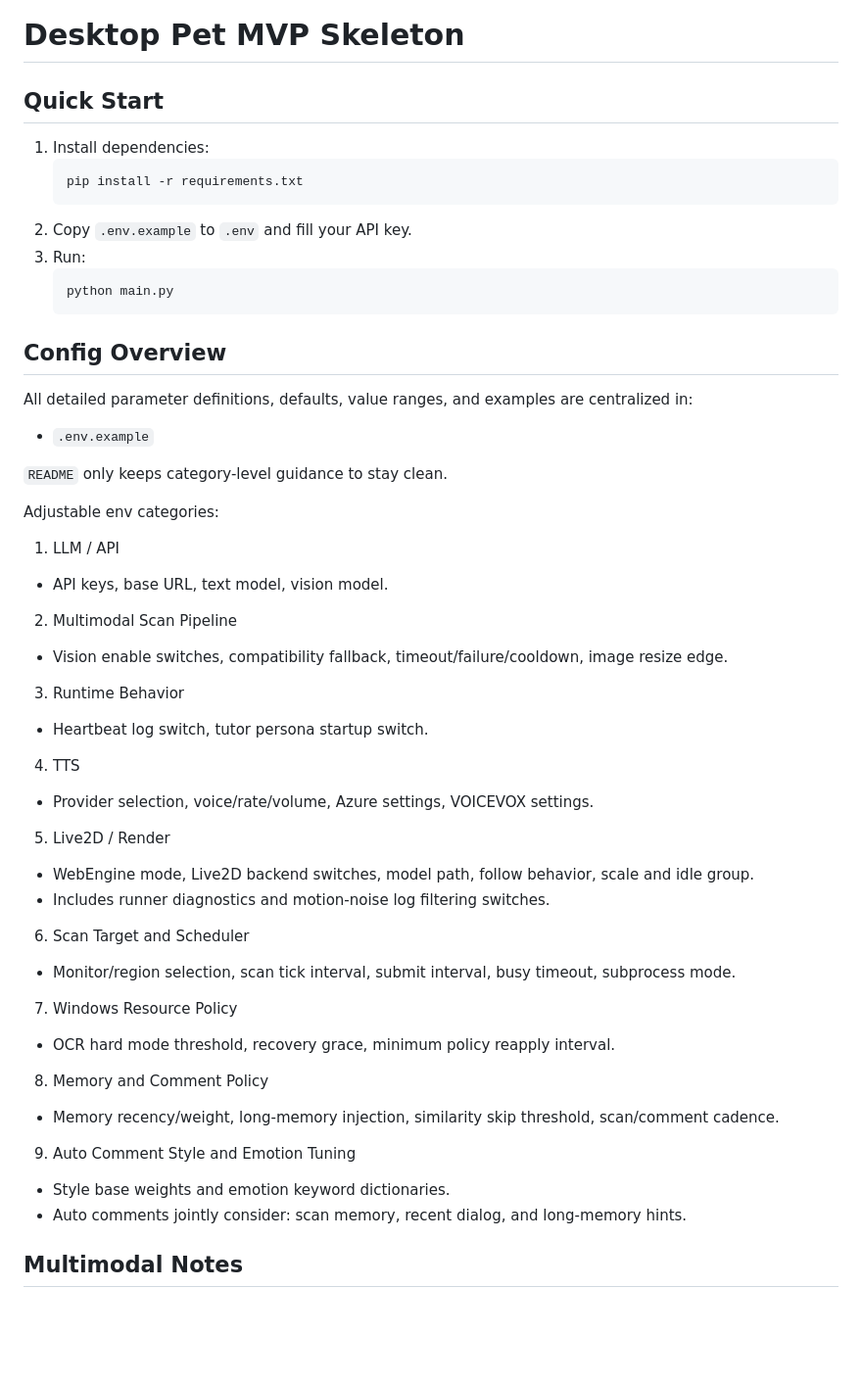
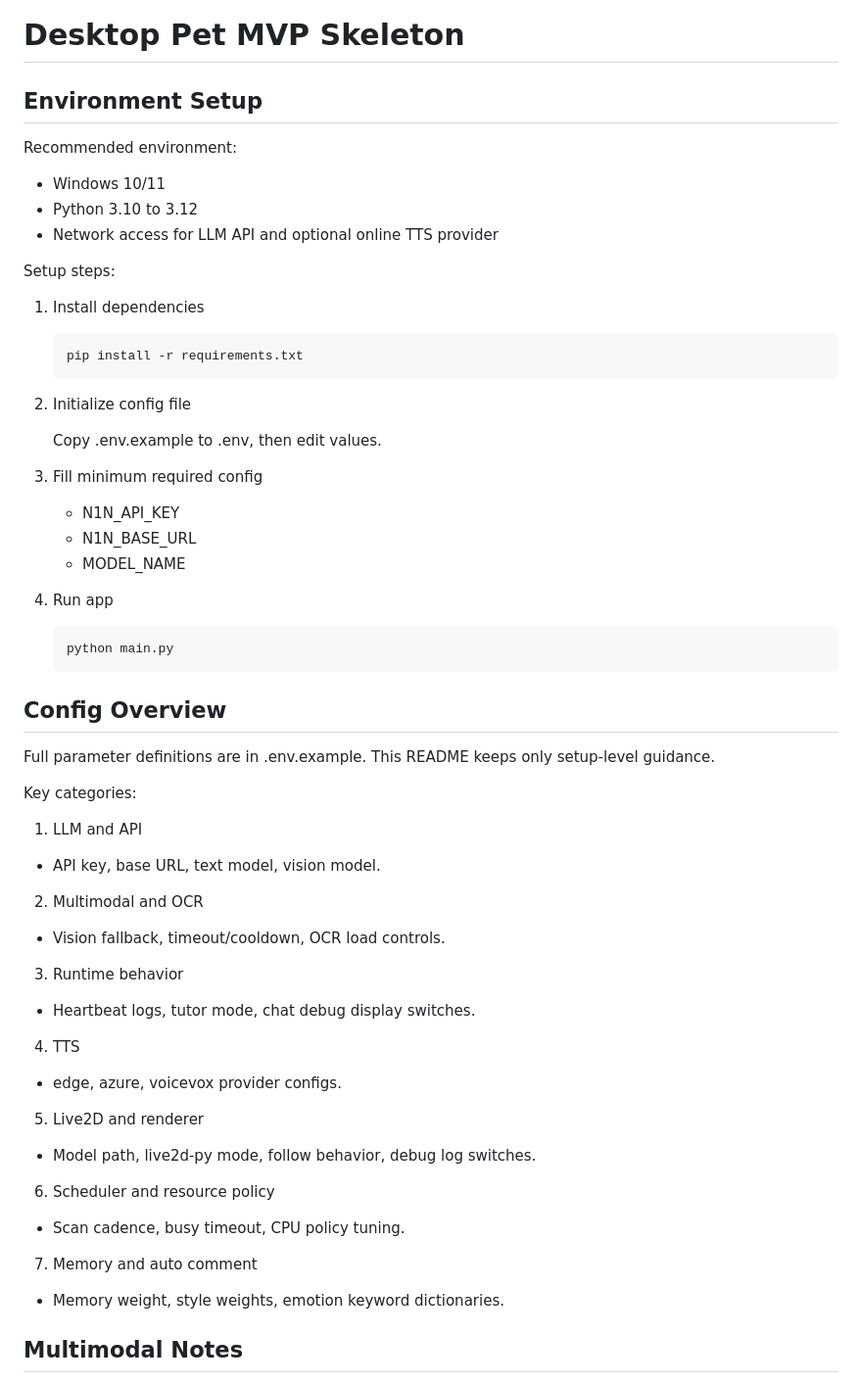
Before and after one commit to princeps-works/deskpet-yuki, a Markdown page: README.md, the part around one of its changes. Shown at 98% size. GitHub-like rendering; blank space fills up the shorter version.

Commit message:
优化readme

````diff
--- a/README.md
+++ b/README.md
@@ -1,55 +1,63 @@
 # Desktop Pet MVP Skeleton
 
-## Quick Start
+## Environment Setup
 
-1. Install dependencies:
+Recommended environment:
+
+- Windows 10/11
+- Python 3.10 to 3.12
+- Network access for LLM API and optional online TTS provider
+
+Setup steps:
+
+1. Install dependencies
+
    ```bash
    pip install -r requirements.txt
    ```
-2. Copy `.env.example` to `.env` and fill your API key.
-3. Run:
+
+2. Initialize config file
+
+   Copy .env.example to .env, then edit values.
+
+3. Fill minimum required config
+
+   - N1N_API_KEY
+   - N1N_BASE_URL
+   - MODEL_NAME
+
+4. Run app
+
    ```bash
    python main.py
    ```
 
 ## Config Overview
 
-All detailed parameter definitions, defaults, value ranges, and examples are centralized in:
+Full parameter definitions are in .env.example. This README keeps only setup-level guidance.
 
-- `.env.example`
+Key categories:
 
-`README` only keeps category-level guidance to stay clean.
+1. LLM and API
+- API key, base URL, text model, vision model.
 
-Adjustable env categories:
+2. Multimodal and OCR
+- Vision fallback, timeout/cooldown, OCR load controls.
 
-1. LLM / API
-- API keys, base URL, text model, vision model.
-
-2. Multimodal Scan Pipeline
-- Vision enable switches, compatibility fallback, timeout/failure/cooldown, image resize edge.
-
-3. Runtime Behavior
-- Heartbeat log switch, tutor persona startup switch.
+3. Runtime behavior
+- Heartbeat logs, tutor mode, chat debug display switches.
 
 4. TTS
-- Provider selection, voice/rate/volume, Azure settings, VOICEVOX settings.
+- edge, azure, voicevox provider configs.
 
-5. Live2D / Render
-- WebEngine mode, Live2D backend switches, model path, follow behavior, scale and idle group.
-- Includes runner diagnostics and motion-noise log filtering switches.
+5. Live2D and renderer
+- Model path, live2d-py mode, follow behavior, debug log switches.
 
-6. Scan Target and Scheduler
-- Monitor/region selection, scan tick interval, submit interval, busy timeout, subprocess mode.
+6. Scheduler and resource policy
+- Scan cadence, busy timeout, CPU policy tuning.
 
-7. Windows Resource Policy
-- OCR hard mode threshold, recovery grace, minimum policy reapply interval.
-
-8. Memory and Comment Policy
-- Memory recency/weight, long-memory injection, similarity skip threshold, scan/comment cadence.
-
-9. Auto Comment Style and Emotion Tuning
-- Style base weights and emotion keyword dictionaries.
-- Auto comments jointly consider: scan memory, recent dialog, and long-memory hints.
+7. Memory and auto comment
+- Memory weight, style weights, emotion keyword dictionaries.
 
 ## Multimodal Notes
 
````
Also changed, not shown: other parts of README.md (+16 -3 lines).
